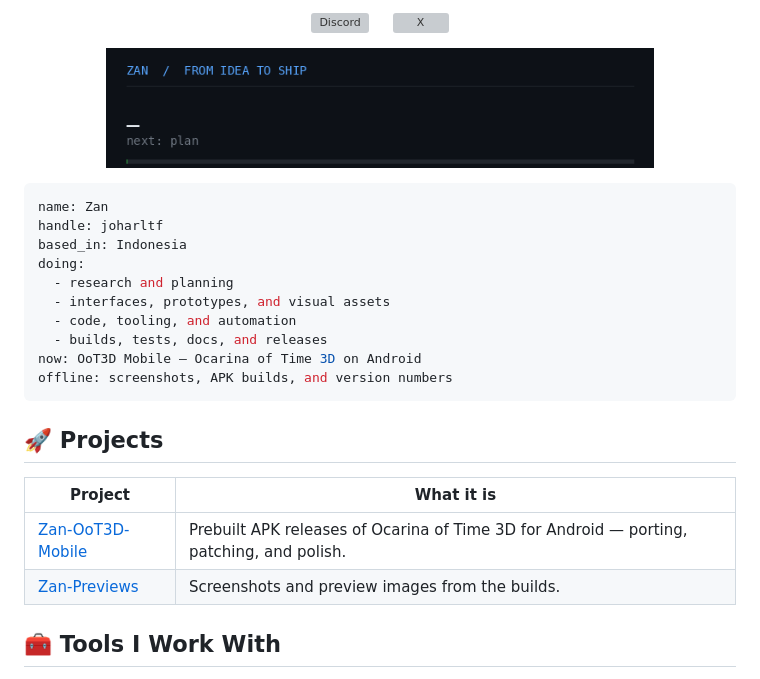
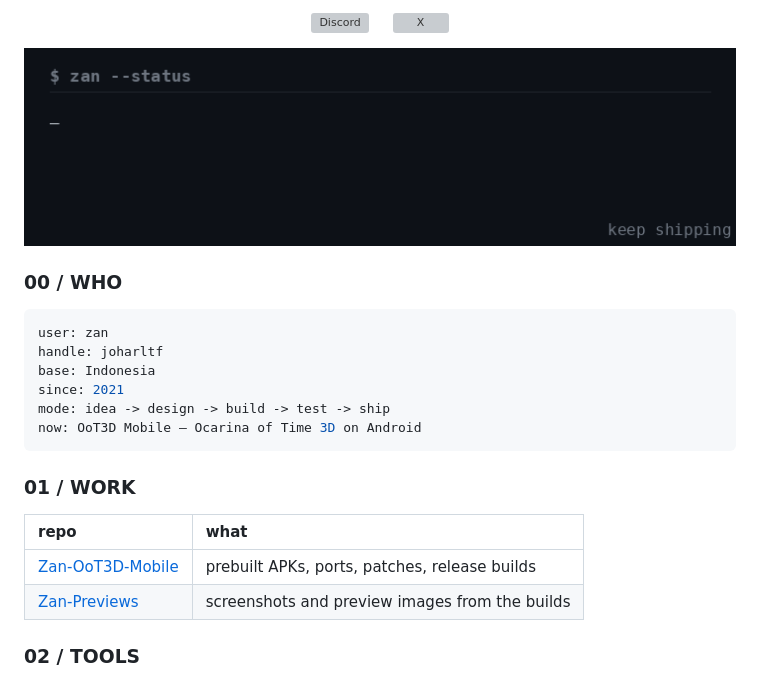
Before and after one commit to joharltf/joharltf, a Markdown page: README.md, the part around one of its changes. Rendered like a GitHub page; pictures changed too: assets/buildlog.gif (added), assets/typing.gif (deleted); grey boxes are pictures that could not be loaded.

Commit message:
Rebuild profile: custom header, build log, fixed snake embed

````diff
--- a/README.md
+++ b/README.md
@@ -9,28 +9,26 @@
 </p>
 
 <p align="center">
-  <img src="https://raw.githubusercontent.com/joharltf/joharltf/main/assets/typing.gif" height="120" alt="From idea to ship" />
+  <img src="https://raw.githubusercontent.com/joharltf/joharltf/main/assets/buildlog.gif" width="720" alt="Build log" />
 </p>
 
+### 00 / WHO
+
 ```yaml
-name: Zan
+user: zan
 handle: joharltf
-based_in: Indonesia
-doing:
-  - research and planning
-  - interfaces, prototypes, and visual assets
-  - code, tooling, and automation
-  - builds, tests, docs, and releases
+base: Indonesia
+since: 2021
+mode: idea -> design -> build -> test -> ship
 now: OoT3D Mobile — Ocarina of Time 3D on Android
-offline: screenshots, APK builds, and version numbers
 ```
 
-## 🚀 Projects
+### 01 / WORK
 
-| Project | What it is |
-| --- | --- |
-| [Zan-OoT3D-Mobile](https://github.com/joharltf/Zan-OoT3D-Mobile) | Prebuilt APK releases of Ocarina of Time 3D for Android — porting, patching, and polish. |
-| [Zan-Previews](https://github.com/joharltf/Zan-Previews) | Screenshots and preview images from the builds. |
+| repo | what |
+| :--- | :--- |
+| [Zan-OoT3D-Mobile](https://github.com/joharltf/Zan-OoT3D-Mobile) | prebuilt APKs, ports, patches, release builds |
+| [Zan-Previews](https://github.com/joharltf/Zan-Previews) | screenshots and preview images from the builds |
 
-## 🧰 Tools I Work With
+### 02 / TOOLS
 
````
Also changed, not shown: other parts of README.md (+32 -29 lines), 2 other files.
